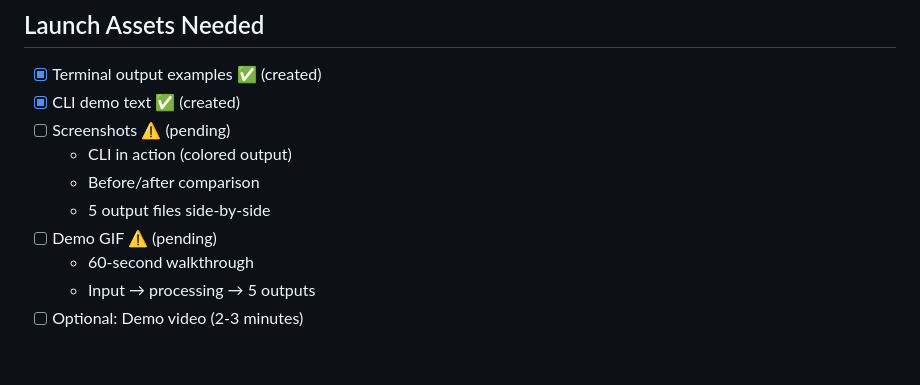
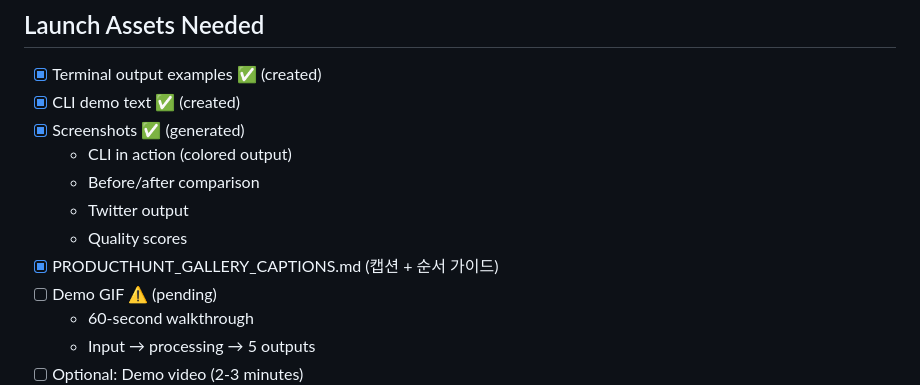
Before and after one commit to p4r4d0xb0x/content-repurposer, a Markdown page: marketing/PRODUCTHUNT_CONTENT.md, the part around the change. GitHub-like rendering; blank space fills up the shorter version.

```diff
--- a/marketing/PRODUCTHUNT_CONTENT.md
+++ b/marketing/PRODUCTHUNT_CONTENT.md
@@ -180,10 +180,12 @@ Happy to answer any questions! 🚀
 
 - [x] Terminal output examples ✅ (created)
 - [x] CLI demo text ✅ (created)
-- [ ] Screenshots ⚠️ (pending)
+- [x] Screenshots ✅ (generated)
   - CLI in action (colored output)
   - Before/after comparison
-  - 5 output files side-by-side
+  - Twitter output
+  - Quality scores
+- [x] PRODUCTHUNT_GALLERY_CAPTIONS.md (캡션 + 순서 가이드)
 - [ ] Demo GIF ⚠️ (pending)
   - 60-second walkthrough
   - Input → processing → 5 outputs
```
Also changed, not shown: marketing/LAUNCH_CHECKLIST.md (+2 -1 lines), marketing/PRODUCTHUNT_GALLERY_CAPTIONS.md (added, +59 -0 lines).
